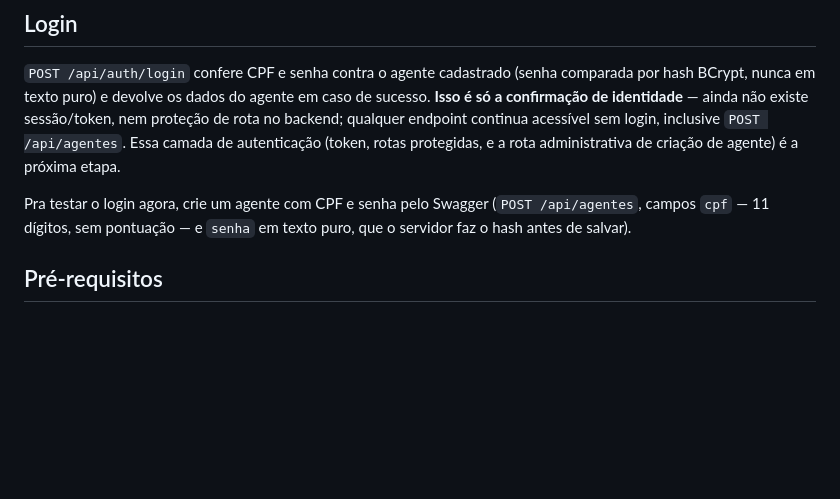
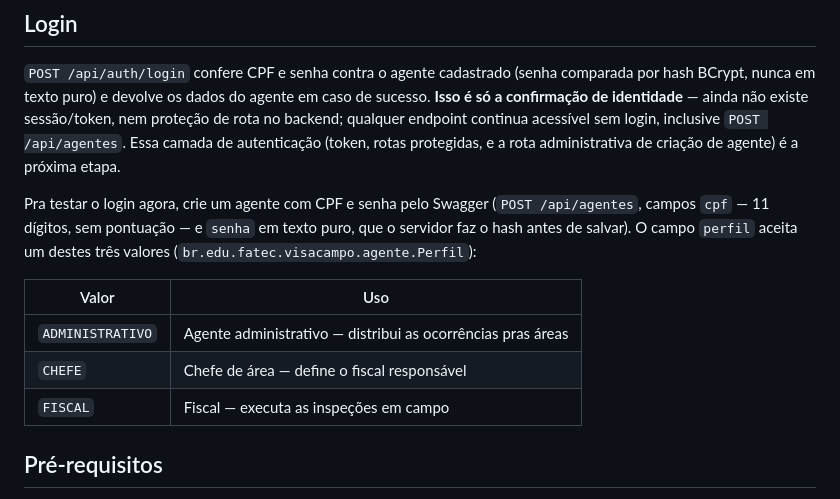
Before and after one commit to JVCRDS/SUPERVISA-REFAC, a Markdown page: app/README.md, the part around the change. Drawn GitHub-style; blank space fills up the shorter version.

Commit message:
Documenta os valores válidos do campo perfil do agente
Lista os três valores aceitos pelo enum Perfil (ADMINISTRATIVO, CHEFE,
FISCAL) na seção de Login do README do app, junto da instrução de criar
um agente de teste pelo Swagger.

Co-Authored-By: Claude Sonnet 5 <noreply@anthropic.com>
Claude-Session: https://claude.ai/code/session_01Y6tq8wp8SYCduHQ2TdnhBP

```diff
--- a/app/README.md
+++ b/app/README.md
@@ -80,7 +80,14 @@ de criação de agente) é a próxima etapa.
 
 Pra testar o login agora, crie um agente com CPF e senha pelo Swagger
 (`POST /api/agentes`, campos `cpf` — 11 dígitos, sem pontuação — e
-`senha` em texto puro, que o servidor faz o hash antes de salvar).
+`senha` em texto puro, que o servidor faz o hash antes de salvar). O campo
+`perfil` aceita um destes três valores (`br.edu.fatec.visacampo.agente.Perfil`):
+
+| Valor | Uso |
+| --- | --- |
+| `ADMINISTRATIVO` | Agente administrativo — distribui as ocorrências pras áreas |
+| `CHEFE` | Chefe de área — define o fiscal responsável |
+| `FISCAL` | Fiscal — executa as inspeções em campo |
 
 ## Pré-requisitos
 
```
